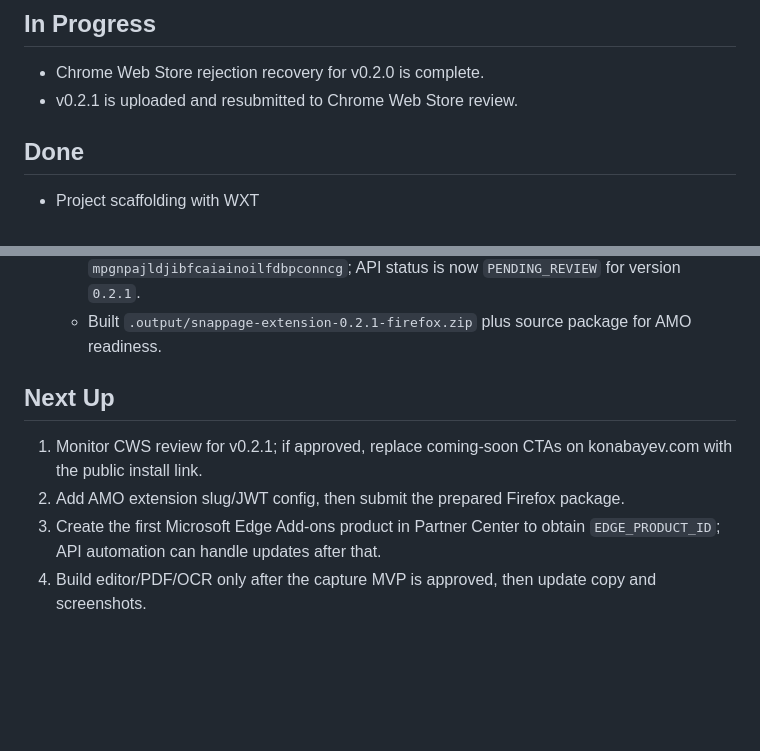
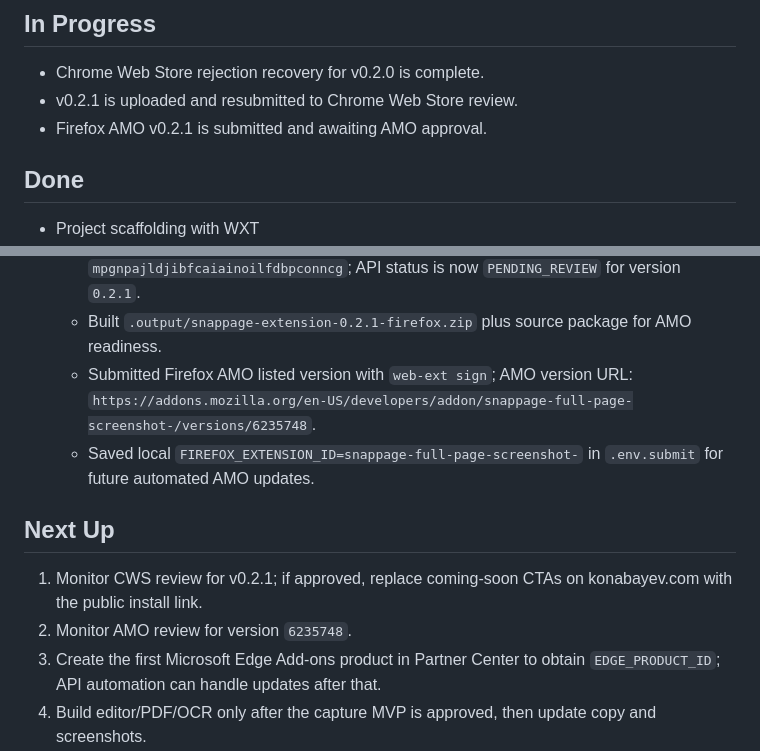
Before and after one commit to 2gelbuy/snappage, a Markdown page: AI_STATUS.md, 2 parts joined by grey strips. Rendered like a GitHub page; blank space fills up the shorter version.

Commit message:
docs: record SnapPage AMO submission

```diff
--- a/AI_STATUS.md
+++ b/AI_STATUS.md
@@ -11,6 +11,7 @@ Build SnapPage as a privacy-first Chrome extension for local full-page, visible-
 
 - Chrome Web Store rejection recovery for v0.2.0 is complete.
 - v0.2.1 is uploaded and resubmitted to Chrome Web Store review.
+- Firefox AMO v0.2.1 is submitted and awaiting AMO approval.
 
 ## Done
 
@@ -39,11 +40,13 @@ Build SnapPage as a privacy-first Chrome extension for local full-page, visible-
   - Bumped package and popup version to 0.2.1 for a clean resubmission package.
   - Built `.output/snappage-extension-0.2.1-chrome.zip` and submitted it to CWS item `mpgnpajldjibfcaiainoilfdbpconncg`; API status is now `PENDING_REVIEW` for version `0.2.1`.
   - Built `.output/snappage-extension-0.2.1-firefox.zip` plus source package for AMO readiness.
+  - Submitted Firefox AMO listed version with `web-ext sign`; AMO version URL: `https://addons.mozilla.org/en-US/developers/addon/snappage-full-page-screenshot-/versions/6235748`.
+  - Saved local `FIREFOX_EXTENSION_ID=snappage-full-page-screenshot-` in `.env.submit` for future automated AMO updates.
 
 ## Next Up
 
 1. Monitor CWS review for v0.2.1; if approved, replace coming-soon CTAs on konabayev.com with the public install link.
-2. Add AMO extension slug/JWT config, then submit the prepared Firefox package.
+2. Monitor AMO review for version `6235748`.
 3. Create the first Microsoft Edge Add-ons product in Partner Center to obtain `EDGE_PRODUCT_ID`; API automation can handle updates after that.
 4. Build editor/PDF/OCR only after the capture MVP is approved, then update copy and screenshots.
 
```
Also changed, not shown: other parts of AI_STATUS.md (+1 -1 lines).
